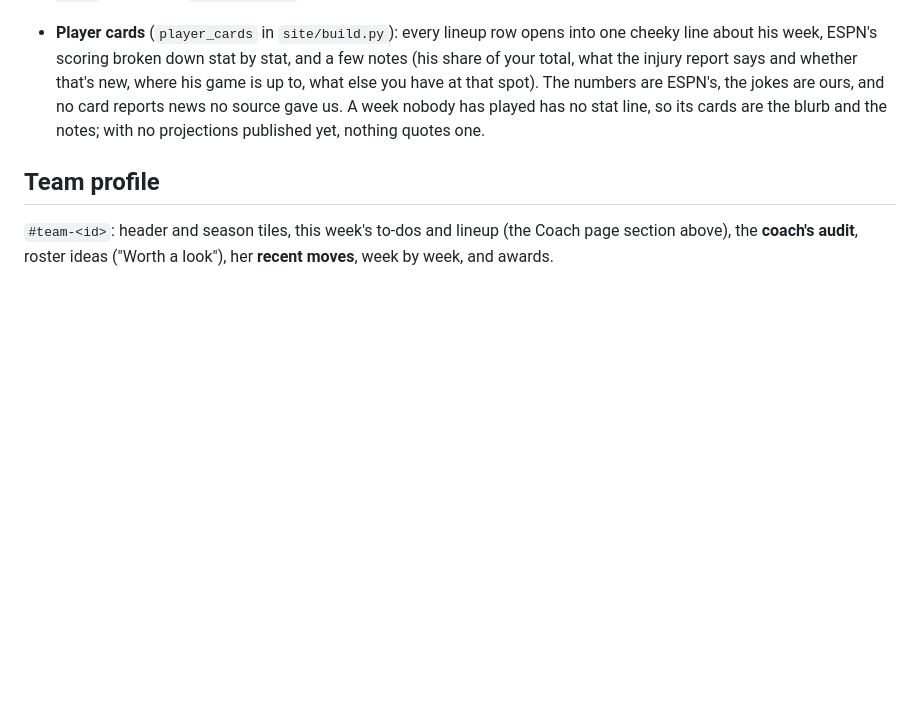
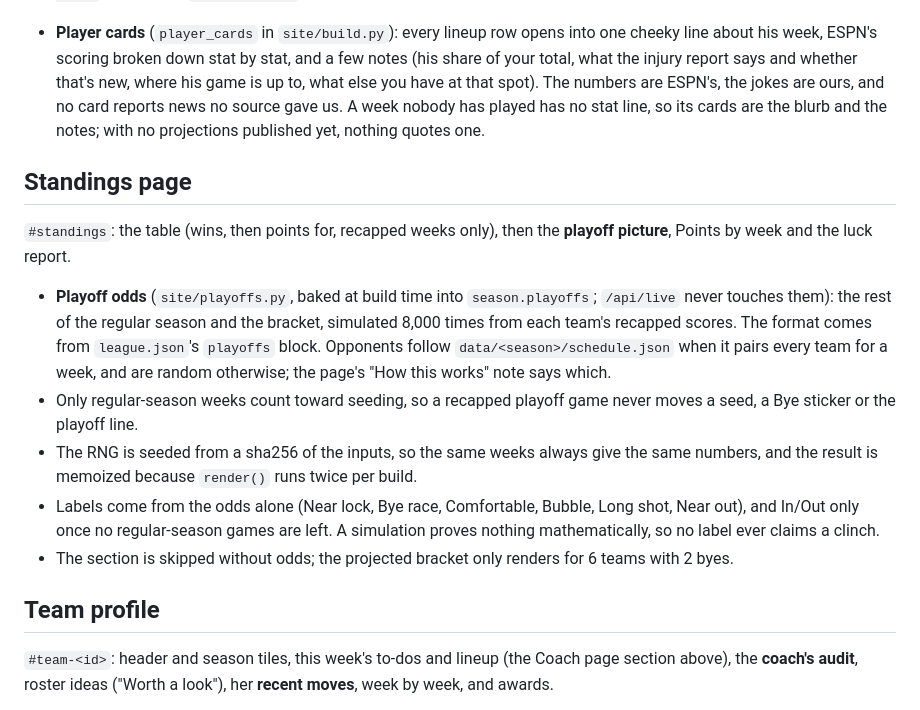
Before and after one commit to mayaramde/fantasy-recap, a Markdown page: docs/architecture.md, the part around the change. Rendered like a GitHub page; blank space fills up the shorter version.

```diff
--- a/docs/architecture.md
+++ b/docs/architecture.md
@@ -75,6 +75,23 @@ daily skill authors for them. Reference for a human reading the codebase; the sk
   jokes are ours, and no card reports news no source gave us. A week nobody has played has no stat line, so its
   cards are the blurb and the notes; with no projections published yet, nothing quotes one.
 
+## Standings page
+
+`#standings`: the table (wins, then points for, recapped weeks only), then the **playoff picture**, Points by week and
+the luck report.
+
+- **Playoff odds** (`site/playoffs.py`, baked at build time into `season.playoffs`; `/api/live` never touches them):
+  the rest of the regular season and the bracket, simulated 8,000 times from each team's recapped scores. The format
+  comes from `league.json`'s `playoffs` block. Opponents follow `data/<season>/schedule.json` when it pairs every team
+  for a week, and are random otherwise; the page's "How this works" note says which.
+- Only regular-season weeks count toward seeding, so a recapped playoff game never moves a seed, a Bye sticker or the
+  playoff line.
+- The RNG is seeded from a sha256 of the inputs, so the same weeks always give the same numbers, and the result is
+  memoized because `render()` runs twice per build.
+- Labels come from the odds alone (Near lock, Bye race, Comfortable, Bubble, Long shot, Near out), and In/Out only once
+  no regular-season games are left. A simulation proves nothing mathematically, so no label ever claims a clinch.
+- The section is skipped without odds; the projected bracket only renders for 6 teams with 2 byes.
+
 ## Team profile
 
 `#team-<id>`: header and season tiles, this week's to-dos and lineup (the Coach page section above), the
```
Also changed, not shown: CLAUDE.md (+7 -3 lines).
